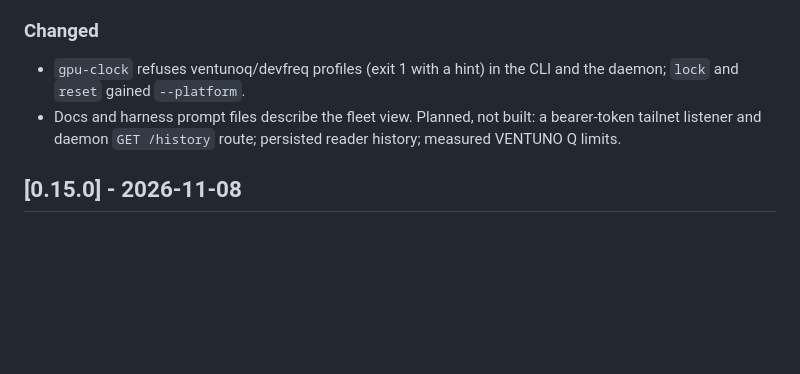
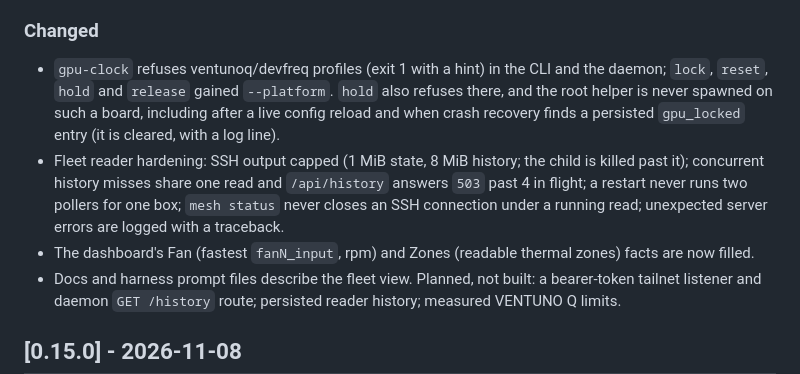
Before and after one commit to agentculture/heat-governor, a Markdown page: CHANGELOG.md, the part around the change. GitHub-like rendering; blank space fills up the shorter version.

Commit message:
changelog: PR #11 Qodo fixes in 0.16.0
Co-Authored-By: Claude Opus 5.5 <noreply@anthropic.com>
Claude-Session: https://claude.ai/code/session_019cvvmWRxrZaQAHhH4Z2UGD

```diff
--- a/CHANGELOG.md
+++ b/CHANGELOG.md
@@ -20,7 +20,9 @@ adheres to [Semantic Versioning](https://semver.org/spec/v2.0.0.html).
 
 ### Changed
 
-- `gpu-clock` refuses ventunoq/devfreq profiles (exit 1 with a hint) in the CLI and the daemon; `lock` and `reset` gained `--platform`.
+- `gpu-clock` refuses ventunoq/devfreq profiles (exit 1 with a hint) in the CLI and the daemon; `lock`, `reset`, `hold` and `release` gained `--platform`. `hold` also refuses there, and the root helper is never spawned on such a board, including after a live config reload and when crash recovery finds a persisted `gpu_locked` entry (it is cleared, with a log line).
+- Fleet reader hardening: SSH output capped (1 MiB state, 8 MiB history; the child is killed past it); concurrent history misses share one read and `/api/history` answers `503` past 4 in flight; a restart never runs two pollers for one box; `mesh status` never closes an SSH connection under a running read; unexpected server errors are logged with a traceback.
+- The dashboard's Fan (fastest `fanN_input`, rpm) and Zones (readable thermal zones) facts are now filled.
 - Docs and harness prompt files describe the fleet view. Planned, not built: a bearer-token tailnet listener and daemon `GET /history` route; persisted reader history; measured VENTUNO Q limits.
 
 ## [0.15.0] - 2026-11-08
```
